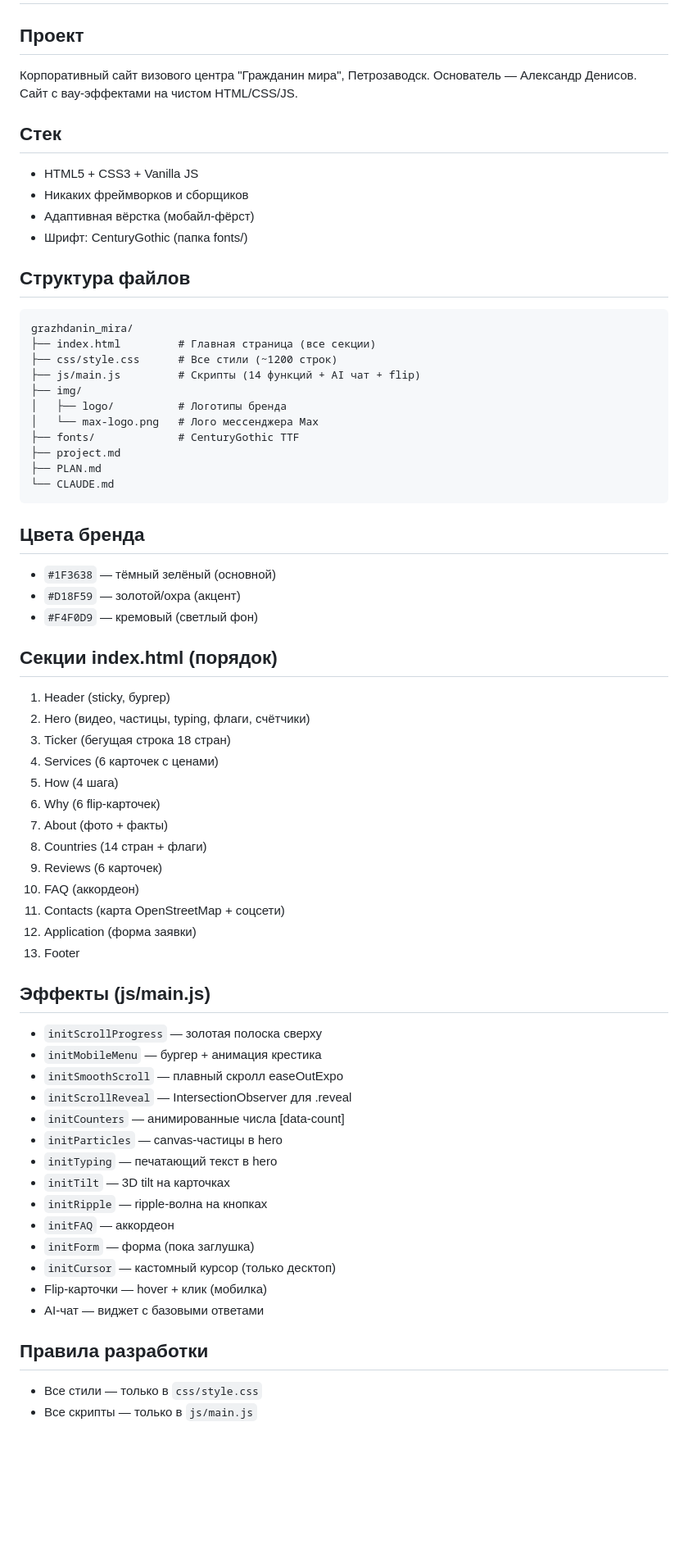
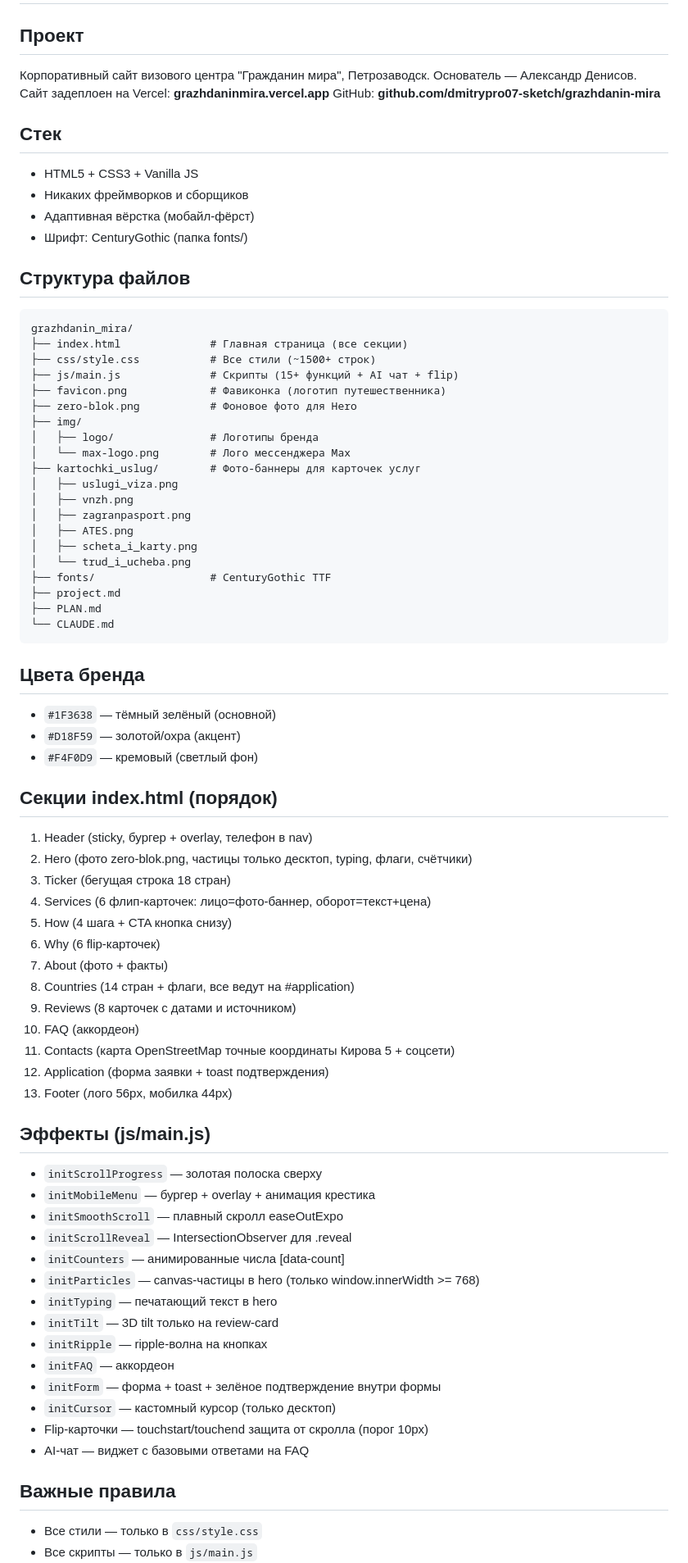
Before and after one commit to dmitrypro07-sketch/grazhdanin-mira, a Markdown page: CLAUDE.md, the part around one of its changes. Shown at 82% size. Drawn GitHub-style; blank space fills up the shorter version.

````diff
--- a/CLAUDE.md
+++ b/CLAUDE.md
@@ -1,7 +1,9 @@
 # CLAUDE.md — Гражданин мира (Визовый центр)
 
 ## Проект
-Корпоративный сайт визового центра "Гражданин мира", Петрозаводск. Основатель — Александр Денисов. Сайт с вау-эффектами на чистом HTML/CSS/JS.
+Корпоративный сайт визового центра "Гражданин мира", Петрозаводск. Основатель — Александр Денисов.
+Сайт задеплоен на Vercel: **grazhdaninmira.vercel.app**
+GitHub: **github.com/dmitrypro07-sketch/grazhdanin-mira**
 
 ## Стек
 - HTML5 + CSS3 + Vanilla JS
@@ -12,13 +14,22 @@
 ## Структура файлов
 ```
 grazhdanin_mira/
-├── index.html         # Главная страница (все секции)
-├── css/style.css      # Все стили (~1200 строк)
-├── js/main.js         # Скрипты (14 функций + AI чат + flip)
+├── index.html              # Главная страница (все секции)
+├── css/style.css           # Все стили (~1500+ строк)
+├── js/main.js              # Скрипты (15+ функций + AI чат + flip)
+├── favicon.png             # Фавиконка (логотип путешественника)
+├── zero-blok.png           # Фоновое фото для Hero
 ├── img/
-│   ├── logo/          # Логотипы бренда
-│   └── max-logo.png   # Лого мессенджера Max
-├── fonts/             # CenturyGothic TTF
+│   ├── logo/               # Логотипы бренда
+│   └── max-logo.png        # Лого мессенджера Max
+├── kartochki_uslug/        # Фото-баннеры для карточек услуг
+│   ├── uslugi_viza.png
+│   ├── vnzh.png
+│   ├── zagranpasport.png
+│   ├── ATES.png
+│   ├── scheta_i_karty.png
+│   └── trud_i_ucheba.png
+├── fonts/                  # CenturyGothic TTF
 ├── project.md
 ├── PLAN.md
 └── CLAUDE.md
@@ -30,36 +41,36 @@ grazhdanin_mira/
 - `#F4F0D9` — кремовый (светлый фон)
 
 ## Секции index.html (порядок)
-1. Header (sticky, бургер)
-2. Hero (видео, частицы, typing, флаги, счётчики)
+1. Header (sticky, бургер + overlay, телефон в nav)
+2. Hero (фото zero-blok.png, частицы только десктоп, typing, флаги, счётчики)
 3. Ticker (бегущая строка 18 стран)
-4. Services (6 карточек с ценами)
-5. How (4 шага)
+4. Services (6 флип-карточек: лицо=фото-баннер, оборот=текст+цена)
+5. How (4 шага + CTA кнопка снизу)
 6. Why (6 flip-карточек)
 7. About (фото + факты)
-8. Countries (14 стран + флаги)
-9. Reviews (6 карточек)
+8. Countries (14 стран + флаги, все ведут на #application)
+9. Reviews (8 карточек с датами и источником)
 10. FAQ (аккордеон)
-11. Contacts (карта OpenStreetMap + соцсети)
-12. Application (форма заявки)
-13. Footer
+11. Contacts (карта OpenStreetMap точные координаты Кирова 5 + соцсети)
+12. Application (форма заявки + toast подтверждения)
+13. Footer (лого 56px, мобилка 44px)
 
 ## Эффекты (js/main.js)
 - `initScrollProgress` — золотая полоска сверху
-- `initMobileMenu` — бургер + анимация крестика
+- `initMobileMenu` — бургер + overlay + анимация крестика
 - `initSmoothScroll` — плавный скролл easeOutExpo
 - `initScrollReveal` — IntersectionObserver для .reveal
 - `initCounters` — анимированные числа [data-count]
-- `initParticles` — canvas-частицы в hero
+- `initParticles` — canvas-частицы в hero (только window.innerWidth >= 768)
 - `initTyping` — печатающий текст в hero
-- `initTilt` — 3D tilt на карточках
+- `initTilt` — 3D tilt только на review-card
 - `initRipple` — ripple-волна на кнопках
 - `initFAQ` — аккордеон
-- `initForm` — форма (пока заглушка)
+- `initForm` — форма + toast + зелёное подтверждение внутри формы
 - `initCursor` — кастомный курсор (только десктоп)
-- Flip-карточки — hover + клик (мобилка)
-- AI-чат — виджет с базовыми ответами
+- Flip-карточки — touchstart/touchend защита от скролла (порог 10px)
+- AI-чат — виджет с базовыми ответами на FAQ
 
-## Правила разработки
+## Важные правила
 - Все стили — только в `css/style.css`
 - Все скрипты — только в `js/main.js`
````
Also changed, not shown: other parts of CLAUDE.md (+17 -6 lines), PLAN.md (+39 -18 lines).
